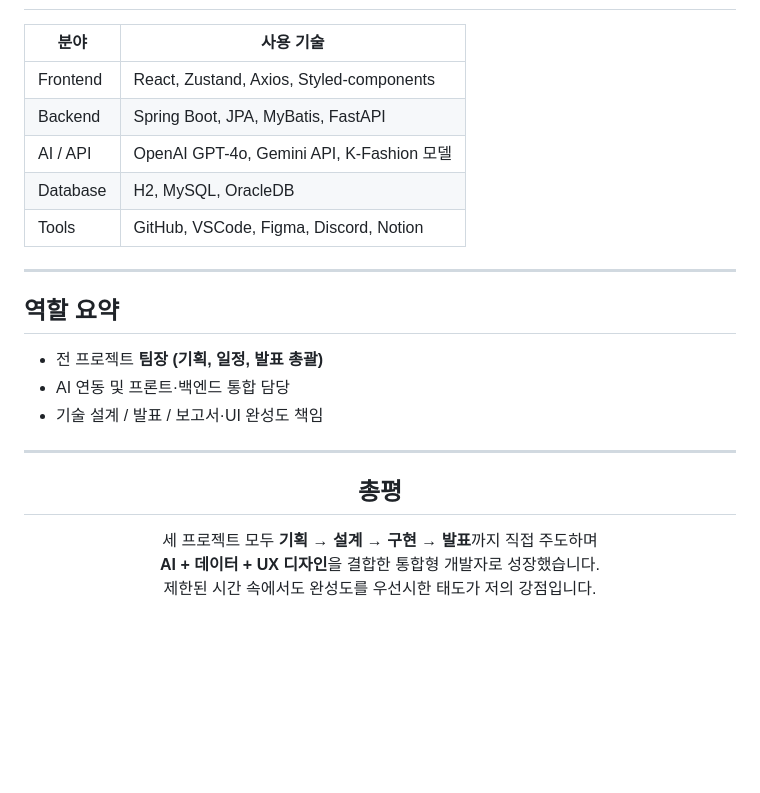
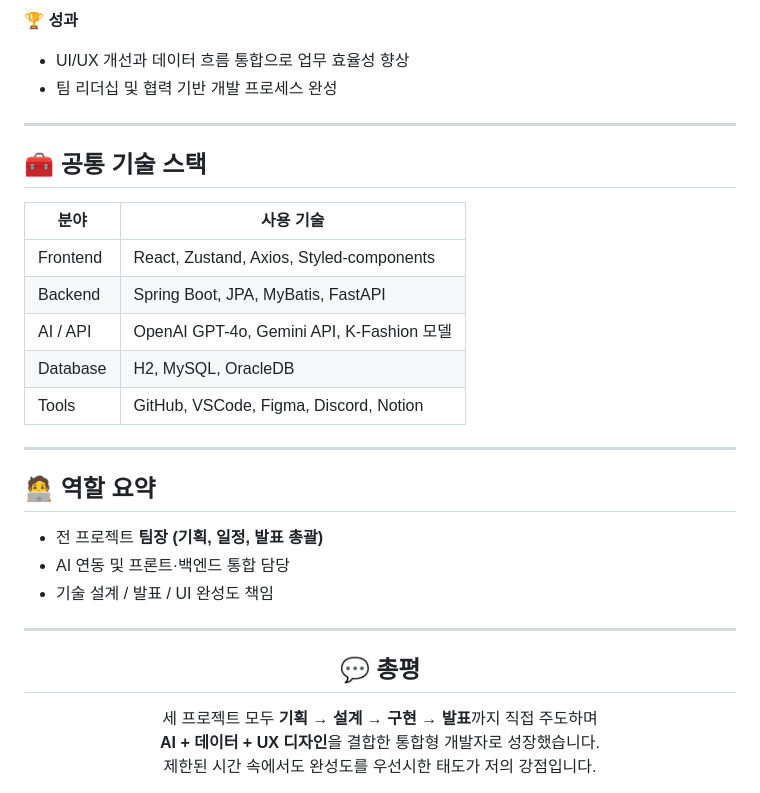
Before and after one commit to kimcy2/kim-chang-yun, a Markdown page: README.md, the part around the change printed below. Rendered like a GitHub page; blank space fills up the shorter version.

```diff
--- a/README.md
+++ b/README.md
@@ -64,3 +83,10 @@ AI 기술과 디자인 감각을 결합한 3대 프로젝트 포트폴리오
+**🏆 성과**
+- UI/UX 개선과 데이터 흐름 통합으로 업무 효율성 향상
+- 팀 리더십 및 협력 기반 개발 프로세스 완성
+
+---
+
+## 🧰 공통 기술 스택
 
 | 분야 | 사용 기술 |
 |------|------------|
@@ -72,14 +98,14 @@ AI 기술과 디자인 감각을 결합한 3대 프로젝트 포트폴리오
 
 ---
 
-## 역할 요약
+## 🧑‍💻 역할 요약
 - 전 프로젝트 **팀장 (기획, 일정, 발표 총괄)**
 - AI 연동 및 프론트·백엔드 통합 담당
-- 기술 설계 / 발표 / 보고서·UI 완성도 책임
+- 기술 설계 / 발표 / UI 완성도 책임
 
 ---
 
-<h2 align="center"> 총평</h2>
+<h2 align="center">💬 총평</h2>
 
 <p align="center">
 세 프로젝트 모두 <b>기획 → 설계 → 구현 → 발표</b>까지 직접 주도하며
```
Also changed, not shown: other parts of README.md (+65 -46 lines).
